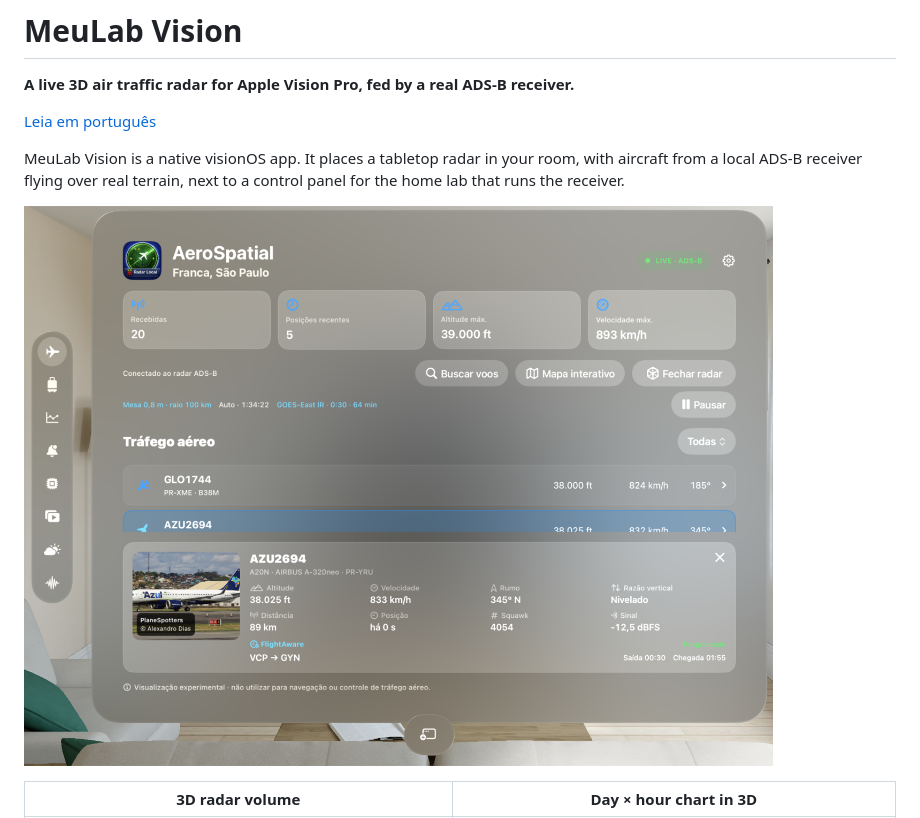
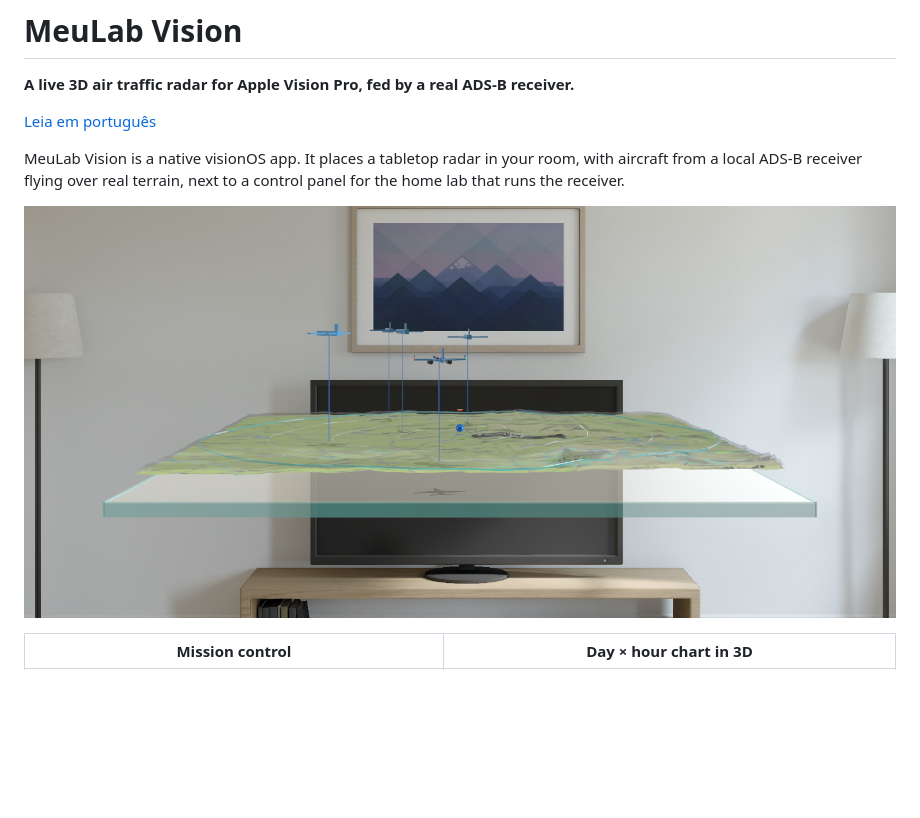
Before and after one commit to eliel9012/meulab-vision, a Markdown page: README.md, the part around one of its changes. GitHub-like rendering; pictures changed too: docs/screenshots/radar-table.png (added); blank space fills up the shorter version.

Commit message:
Lead the README with the radar table screenshot
Co-Authored-By: Claude Opus 5.5 <noreply@anthropic.com>

```diff
--- a/README.md
+++ b/README.md
@@ -6,7 +6,7 @@
 
 MeuLab Vision is a native visionOS app. It places a tabletop radar in your room, with aircraft from a local ADS-B receiver flying over real terrain, next to a control panel for the home lab that runs the receiver.
 
-![Mission control with live aircraft data](docs/screenshots/radar-dashboard.png)
+![Glass radar table with live aircraft over real terrain](docs/screenshots/radar-table.png)
 
-| 3D radar volume | Day × hour chart in 3D |
+| Mission control | Day × hour chart in 3D |
 | --- | --- |
```
Also changed, not shown: other parts of README.md (+1 -1 lines), README.pt-BR.md (+3 -3 lines), 1 other file.
